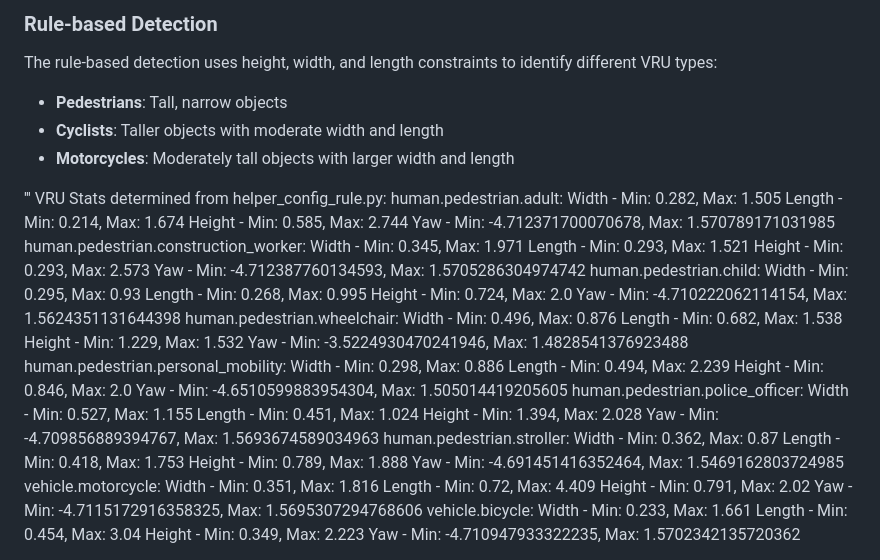
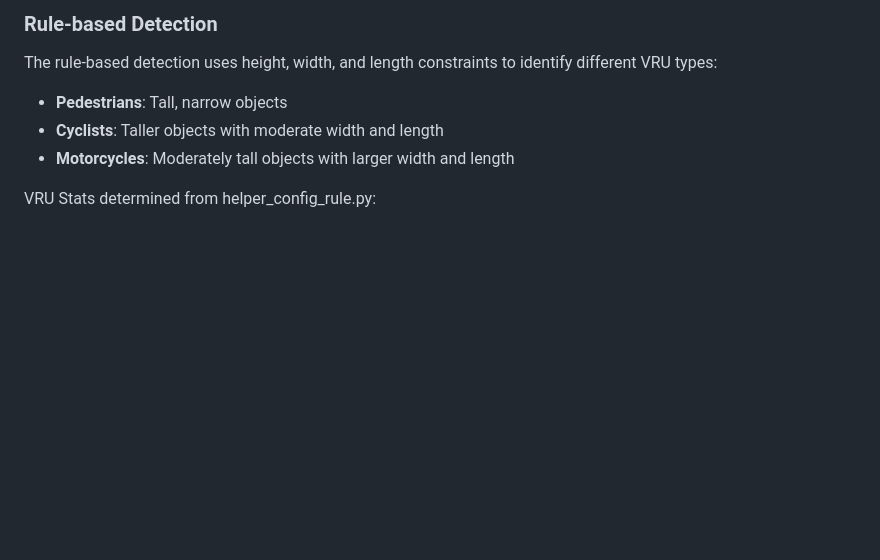
Before and after one commit to colonelpanic01/AIC_Project1, a Markdown page: README.md, the part around the change printed below. Rendered like a GitHub page; blank space fills up the shorter version.

```diff
--- a/README.md
+++ b/README.md
@@ -92,51 +92,4 @@ The rule-based detection uses height, width, and length constraints to identify
 - **Cyclists**: Taller objects with moderate width and length
 - **Motorcycles**: Moderately tall objects with larger width and length
 
-'''
 VRU Stats determined from helper_config_rule.py:
-human.pedestrian.adult:
-  Width  - Min: 0.282, Max: 1.505
-  Length - Min: 0.214, Max: 1.674
-  Height - Min: 0.585, Max: 2.744
-  Yaw - Min: -4.712371700070678, Max: 1.570789171031985
-human.pedestrian.construction_worker:
-  Width  - Min: 0.345, Max: 1.971
-  Length - Min: 0.293, Max: 1.521
-  Height - Min: 0.293, Max: 2.573
-  Yaw - Min: -4.712387760134593, Max: 1.5705286304974742
-human.pedestrian.child:
-  Width  - Min: 0.295, Max: 0.93
-  Length - Min: 0.268, Max: 0.995
-  Height - Min: 0.724, Max: 2.0
-  Yaw - Min: -4.710222062114154, Max: 1.5624351131644398
-human.pedestrian.wheelchair:
-  Width  - Min: 0.496, Max: 0.876
-  Length - Min: 0.682, Max: 1.538
-  Height - Min: 1.229, Max: 1.532
-  Yaw - Min: -3.5224930470241946, Max: 1.4828541376923488
-human.pedestrian.personal_mobility:
-  Width  - Min: 0.298, Max: 0.886
-  Length - Min: 0.494, Max: 2.239
-  Height - Min: 0.846, Max: 2.0
-  Yaw - Min: -4.6510599883954304, Max: 1.505014419205605
-human.pedestrian.police_officer:
-  Width  - Min: 0.527, Max: 1.155
-  Length - Min: 0.451, Max: 1.024
-  Height - Min: 1.394, Max: 2.028
-  Yaw - Min: -4.709856889394767, Max: 1.5693674589034963
-human.pedestrian.stroller:
-  Width  - Min: 0.362, Max: 0.87
-  Length - Min: 0.418, Max: 1.753
-  Height - Min: 0.789, Max: 1.888
-  Yaw - Min: -4.691451416352464, Max: 1.5469162803724985
-vehicle.motorcycle:
-  Width  - Min: 0.351, Max: 1.816
-  Length - Min: 0.72, Max: 4.409
-  Height - Min: 0.791, Max: 2.02
-  Yaw - Min: -4.7115172916358325, Max: 1.5695307294768606
-vehicle.bicycle:
-  Width  - Min: 0.233, Max: 1.661
-  Length - Min: 0.454, Max: 3.04
-  Height - Min: 0.349, Max: 2.223
-  Yaw - Min: -4.710947933322235, Max: 1.5702342135720362
-
```
Also changed, not shown: other parts of README.md (+96 -52 lines).
